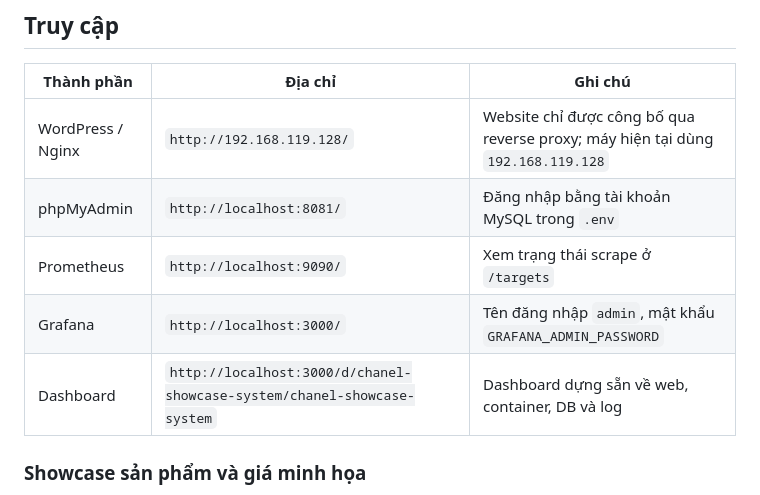
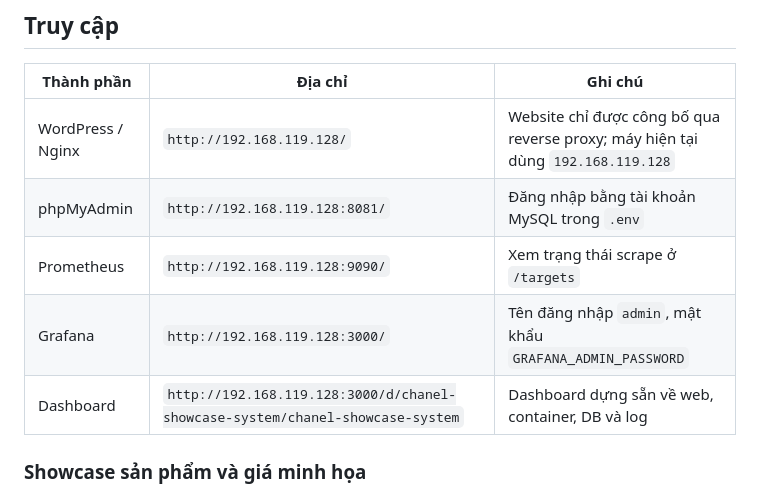
Before and after one commit to DTC245200932/DTC245200932, a Markdown page: README.md, the part around the change. GitHub-like rendering.

Commit message:
Update correct IP addresses and README info

```diff
--- a/README.md
+++ b/README.md
@@ -17,10 +17,10 @@ docker compose ps
 | Thành phần | Địa chỉ | Ghi chú |
 |---|---|---|
 | WordPress / Nginx | `http://192.168.119.128/` | Website chỉ được công bố qua reverse proxy; máy hiện tại dùng `192.168.119.128` |
-| phpMyAdmin | `http://localhost:8081/` | Đăng nhập bằng tài khoản MySQL trong `.env` |
-| Prometheus | `http://localhost:9090/` | Xem trạng thái scrape ở `/targets` |
-| Grafana | `http://localhost:3000/` | Tên đăng nhập `admin`, mật khẩu `GRAFANA_ADMIN_PASSWORD` |
-| Dashboard | `http://localhost:3000/d/chanel-showcase-system/chanel-showcase-system` | Dashboard dựng sẵn về web, container, DB và log |
+| phpMyAdmin | `http://192.168.119.128:8081/` | Đăng nhập bằng tài khoản MySQL trong `.env` |
+| Prometheus | `http://192.168.119.128:9090/` | Xem trạng thái scrape ở `/targets` |
+| Grafana | `http://192.168.119.128:3000/` | Tên đăng nhập `admin`, mật khẩu `GRAFANA_ADMIN_PASSWORD` |
+| Dashboard | `http://192.168.119.128:3000/d/chanel-showcase-system/chanel-showcase-system` | Dashboard dựng sẵn về web, container, DB và log |
 
 
 ### Showcase sản phẩm và giá minh họa
```
